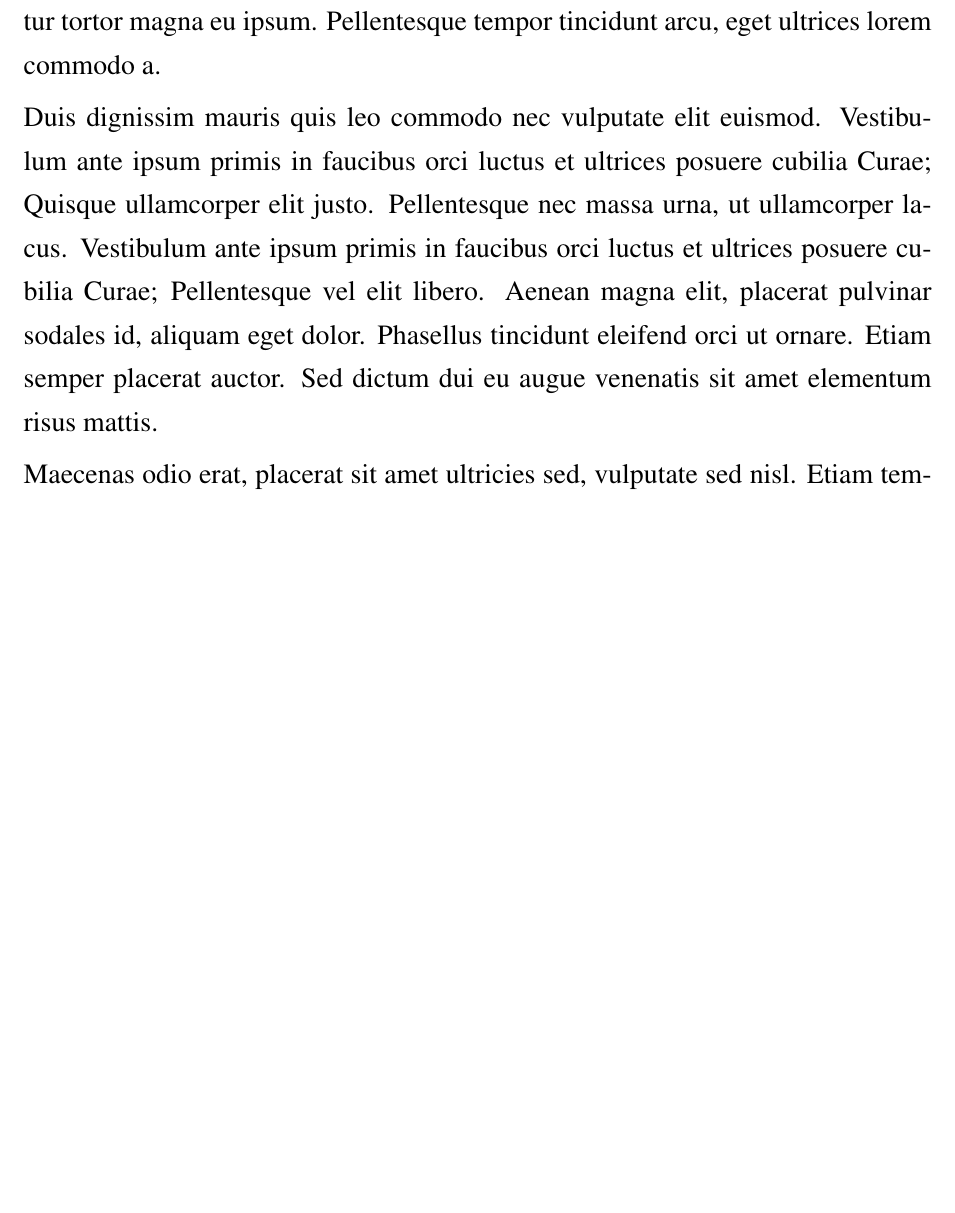
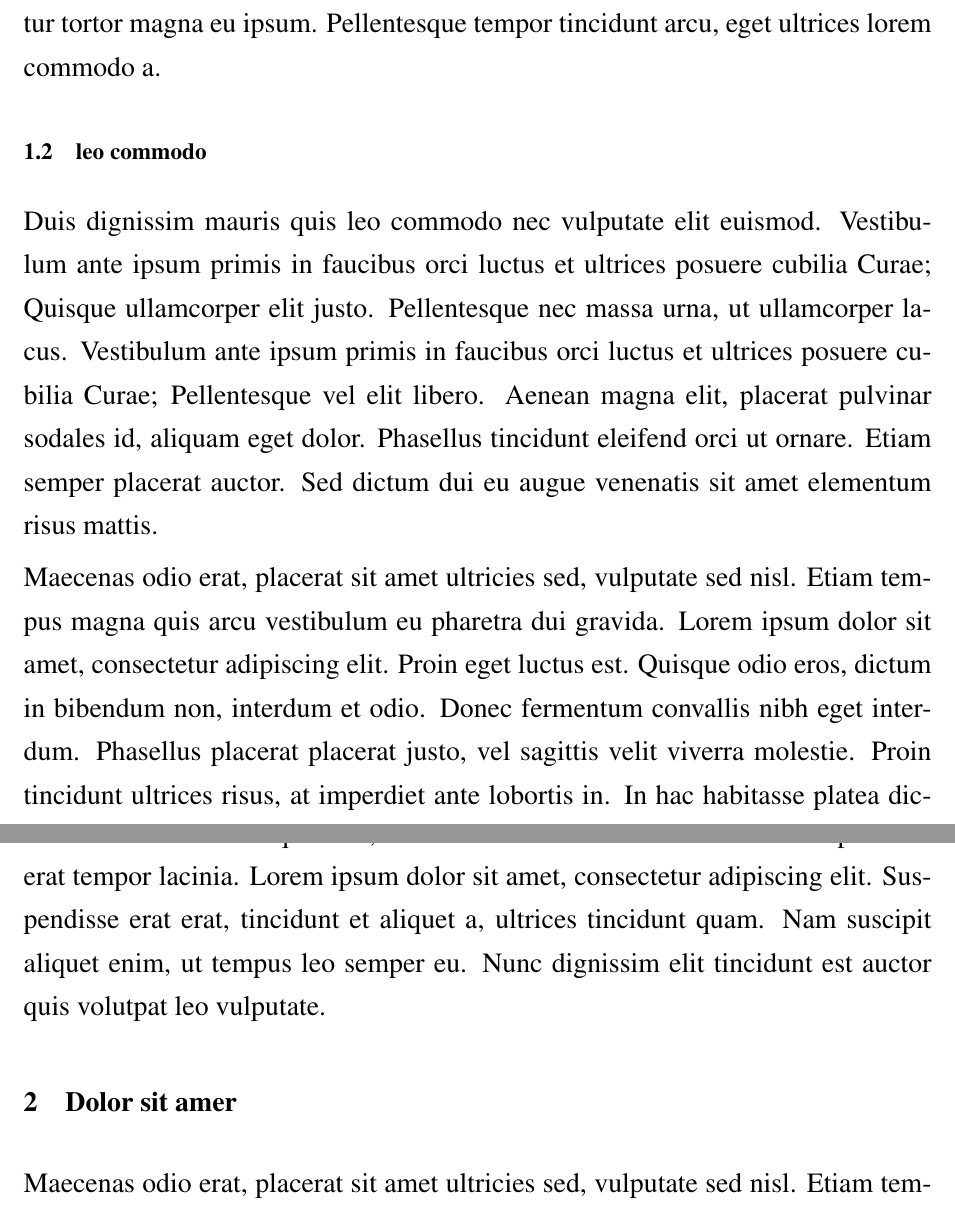
Before and after one commit to oxyc/arcada-thesis-template, a LaTeX thesis (example/example.tex): part of page 5 of 5 before the commit and two parts of pages 5 and 6 of 6 after it, the two joined at a grey line, cut so that both start at the same text, the shorter picture padded with empty space. Compiled offline with pdfLaTeX.

Commit message:
Add some sectioning stuff to example

```diff
--- a/example/example.tex
+++ b/example/example.tex
@@ -39,6 +45,11 @@ Lorem ipsum dolor sit amet, consectetur adipiscing elit. Maecenas molestie, nisi
+\subsection{leo commodo}
 
 Duis dignissim mauris quis leo commodo nec vulputate elit euismod. Vestibulum ante ipsum primis in faucibus orci luctus et ultrices posuere cubilia Curae; Quisque ullamcorper elit justo. Pellentesque nec massa urna, ut ullamcorper lacus. Vestibulum ante ipsum primis in faucibus orci luctus et ultrices posuere cubilia Curae; Pellentesque vel elit libero. Aenean magna elit, placerat pulvinar sodales id, aliquam eget dolor. Phasellus tincidunt eleifend orci ut ornare. Etiam semper placerat auctor. Sed dictum dui eu augue venenatis sit amet elementum risus mattis.
 
 Maecenas odio erat, placerat sit amet ultricies sed, vulputate sed nisl. Etiam tempus magna quis arcu vestibulum eu pharetra dui gravida. Lorem ipsum dolor sit amet, consectetur adipiscing elit. Proin eget luctus est. Quisque odio eros, dictum in bibendum non, interdum et odio. Donec fermentum convallis nibh eget interdum. Phasellus placerat placerat justo, vel sagittis velit viverra molestie. Proin tincidunt ultrices risus, at imperdiet ante lobortis in. In hac habitasse platea dictumst. Mauris sed neque orci, nec tincidunt lacus. Phasellus sodales purus ut erat tempor lacinia. Lorem ipsum dolor sit amet, consectetur adipiscing elit. Suspendisse erat erat, tincidunt et aliquet a, ultrices tincidunt quam. Nam suscipit aliquet enim, ut tempus leo semper eu. Nunc dignissim elit tincidunt est auctor quis volutpat leo vulputate.
 
+\section{Dolor sit amer}
+
+Maecenas odio erat, placerat sit amet ultricies sed, vulputate sed nisl. Etiam tempus magna quis arcu vestibulum eu pharetra dui gravida. Lorem ipsum dolor sit amet, consectetur adipiscing elit. Proin eget luctus est. Quisque odio eros, dictum in bibendum non, interdum et odio. Donec fermentum convallis nibh eget interdum. Phasellus placerat placerat justo, vel sagittis velit viverra molestie. Proin tincidunt ultrices risus, at imperdiet ante lobortis in. In hac habitasse platea dictumst. Mauris sed neque orci, nec tincidunt lacus. Phasellus sodales purus ut erat tempor lacinia. Lorem ipsum dolor sit amet, consectetur adipiscing elit. Suspendisse erat erat, tincidunt et aliquet a, ultrices tincidunt quam. Nam suscipit aliquet enim, ut tempus leo semper eu. Nunc dignissim elit tincidunt est auctor quis volutpat leo vulputate.
+
 \end{document}
```
Also changed, not shown: example/example.tex (6 more changed lines).
